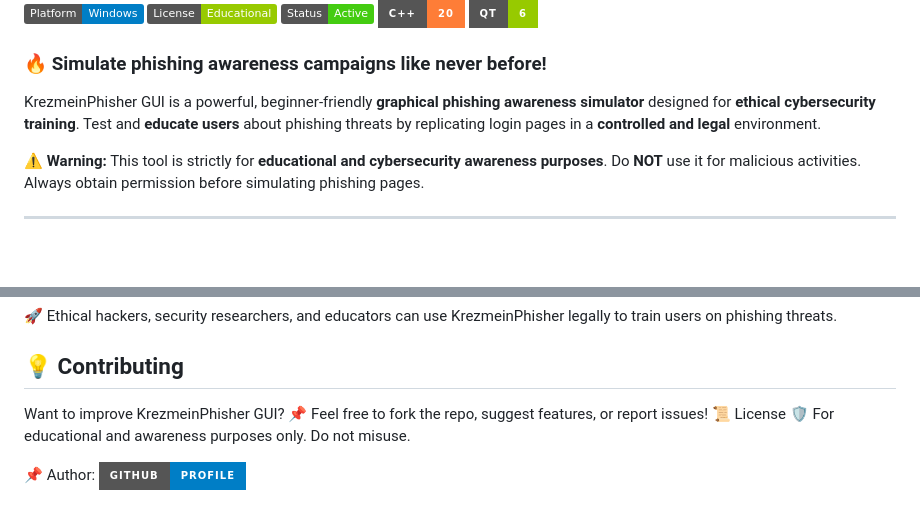
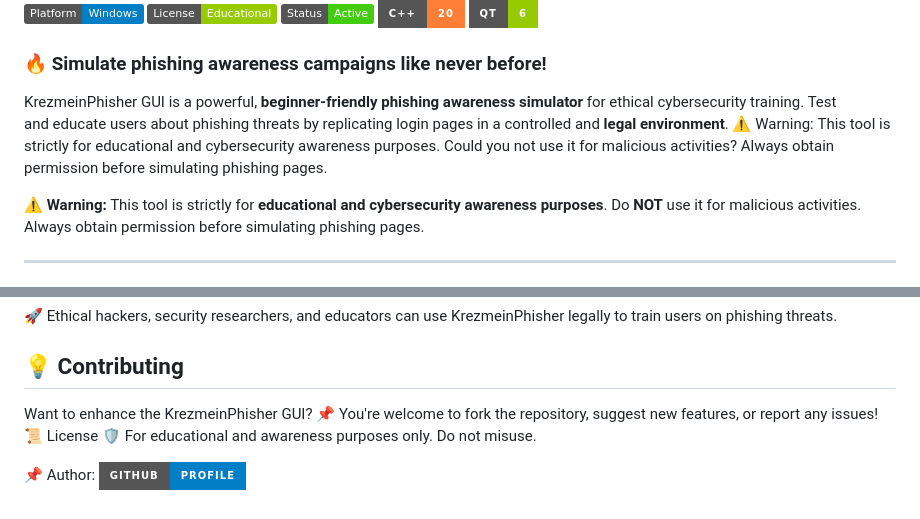
Before and after one commit to AmashOnBlitz/KrezmeinPhisherGUI, a Markdown page: README.md, 2 parts joined by grey strips. Drawn GitHub-style; badges without logos; blank space fills up the shorter version.

```diff
--- a/README.md
+++ b/README.md
@@ -7,7 +7,8 @@
 ![Qt](https://img.shields.io/badge/Qt-6-green?style=for-the-badge&logo=qt)
 
 ### 🔥 **Simulate phishing awareness campaigns like never before!**
-KrezmeinPhisher GUI is a powerful, beginner-friendly **graphical phishing awareness simulator** designed for **ethical cybersecurity training**. Test and **educate users** about phishing threats by replicating login pages in a **controlled and legal** environment.
+KrezmeinPhisher GUI is a powerful, **beginner-friendly phishing awareness simulator** for ethical cybersecurity training. Test and educate users about phishing threats by replicating login pages in a controlled and **legal environment**.
+⚠ Warning: This tool is strictly for educational and cybersecurity awareness purposes. Could you not use it for malicious activities? Always obtain permission before simulating phishing pages.
 
 ⚠ **Warning:** This tool is strictly for **educational and cybersecurity awareness purposes**. Do **NOT** use it for malicious activities. Always obtain permission before simulating phishing pages.
 
@@ -65,8 +67,8 @@ Using it for any illegal activities is strictly prohibited.
 🚀 Ethical hackers, security researchers, and educators can use KrezmeinPhisher legally to train users on phishing threats.
 
 ## **💡 Contributing**
-Want to improve KrezmeinPhisher GUI?
-📌 Feel free to fork the repo, suggest features, or report issues!
+Want to enhance the KrezmeinPhisher GUI?
+📌 You're welcome to fork the repository, suggest new features, or report any issues!
 📜 License
 🛡 For educational and awareness purposes only. Do not misuse.
 
```
Also changed, not shown: other parts of README.md (+1 -0 lines).
